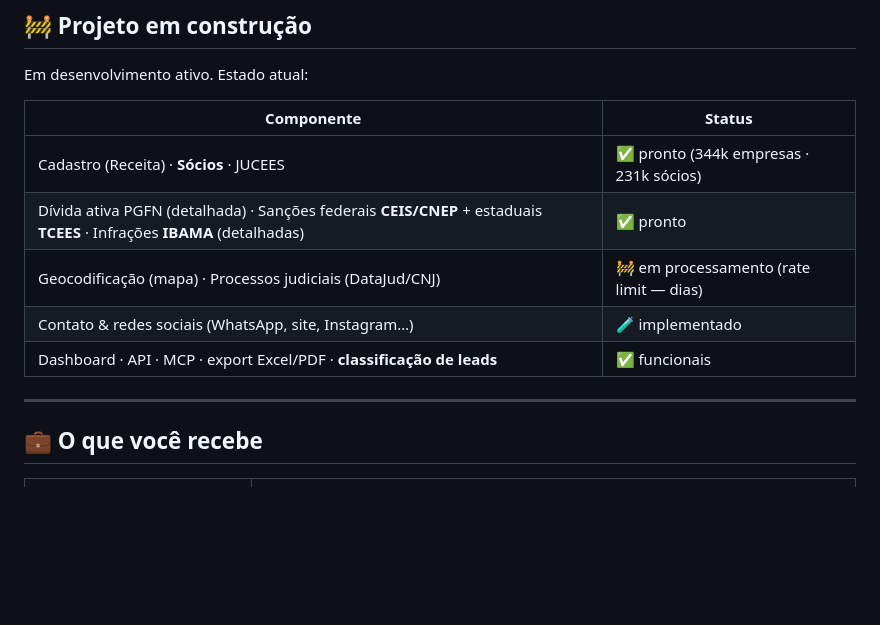
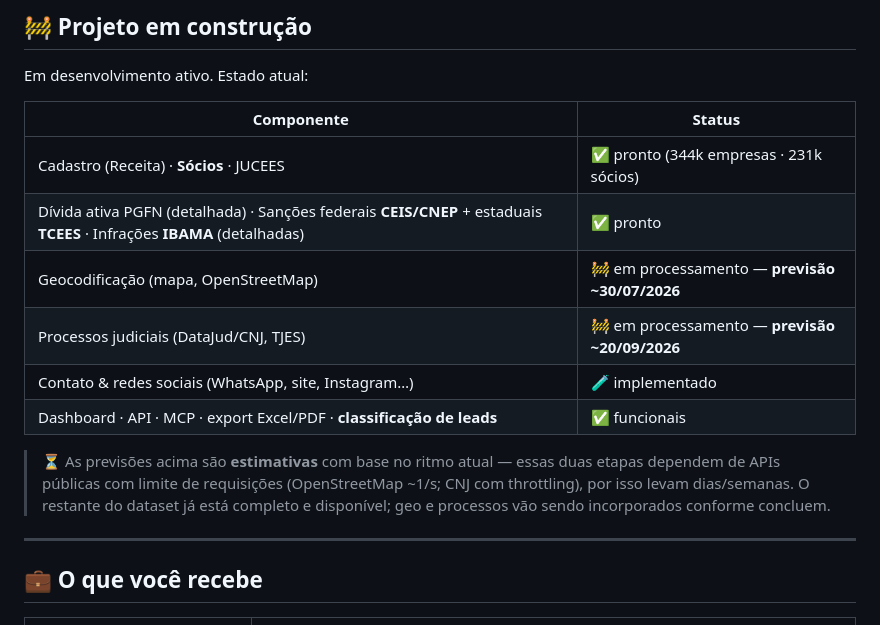
Before and after one commit to brunokobi/projeto_grande_vitoria_empresas, a Markdown page: README.md, the part around the change. Drawn GitHub-style; blank space fills up the shorter version.

Commit message:
README: adiciona previsão de conclusão da extração (geo ~30/07, datajud ~20/09)

```diff
--- a/README.md
+++ b/README.md
@@ -69,9 +69,15 @@ Em desenvolvimento ativo. Estado atual:
 |---|---|
 | Cadastro (Receita) · **Sócios** · JUCEES | ✅ pronto (344k empresas · 231k sócios) |
 | Dívida ativa PGFN (detalhada) · Sanções federais **CEIS/CNEP** + estaduais **TCEES** · Infrações **IBAMA** (detalhadas) | ✅ pronto |
-| Geocodificação (mapa) · Processos judiciais (DataJud/CNJ) | 🚧 em processamento (rate limit — dias) |
+| Geocodificação (mapa, OpenStreetMap) | 🚧 em processamento — **previsão ~30/07/2026** |
+| Processos judiciais (DataJud/CNJ, TJES) | 🚧 em processamento — **previsão ~20/09/2026** |
 | Contato & redes sociais (WhatsApp, site, Instagram…) | 🧪 implementado |
 | Dashboard · API · MCP · export Excel/PDF · **classificação de leads** | ✅ funcionais |
+
+> ⏳ As previsões acima são **estimativas** com base no ritmo atual — essas duas
+> etapas dependem de APIs públicas com limite de requisições (OpenStreetMap ~1/s;
+> CNJ com throttling), por isso levam dias/semanas. O restante do dataset já está
+> completo e disponível; geo e processos vão sendo incorporados conforme concluem.
 
 ---
 
```
